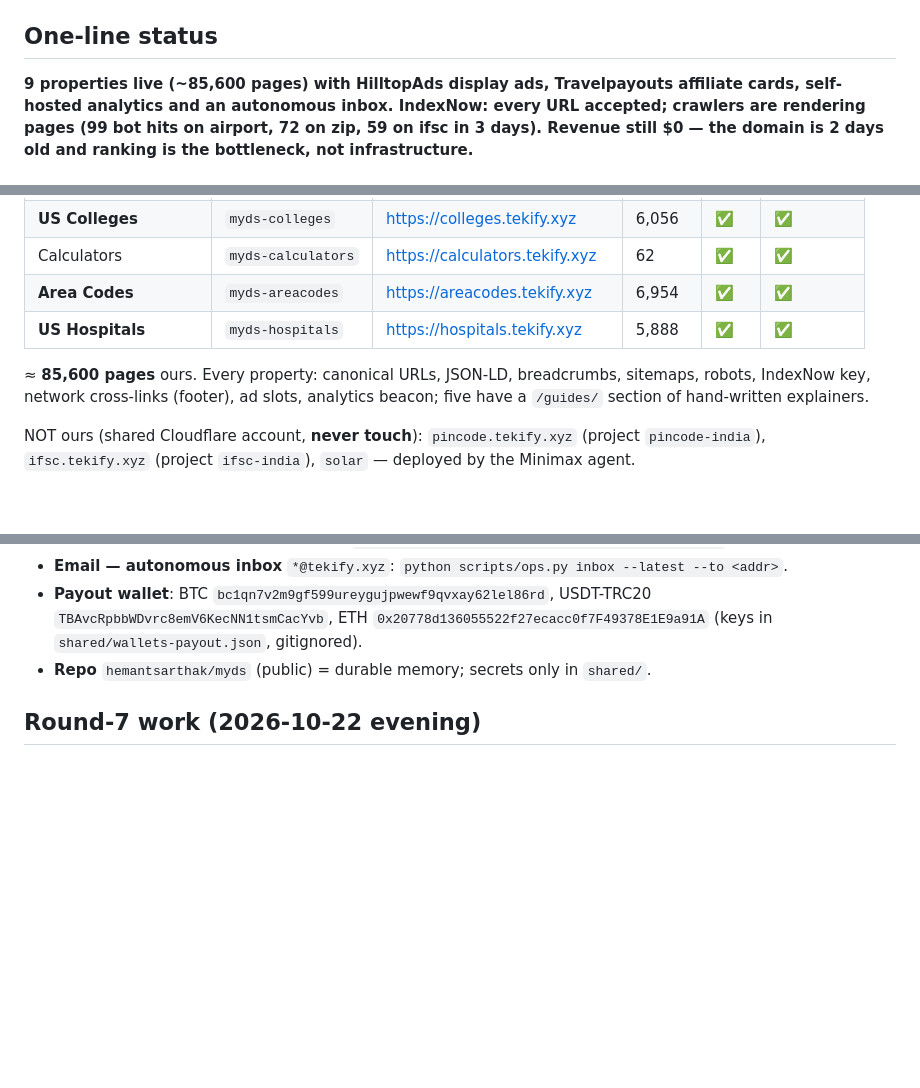
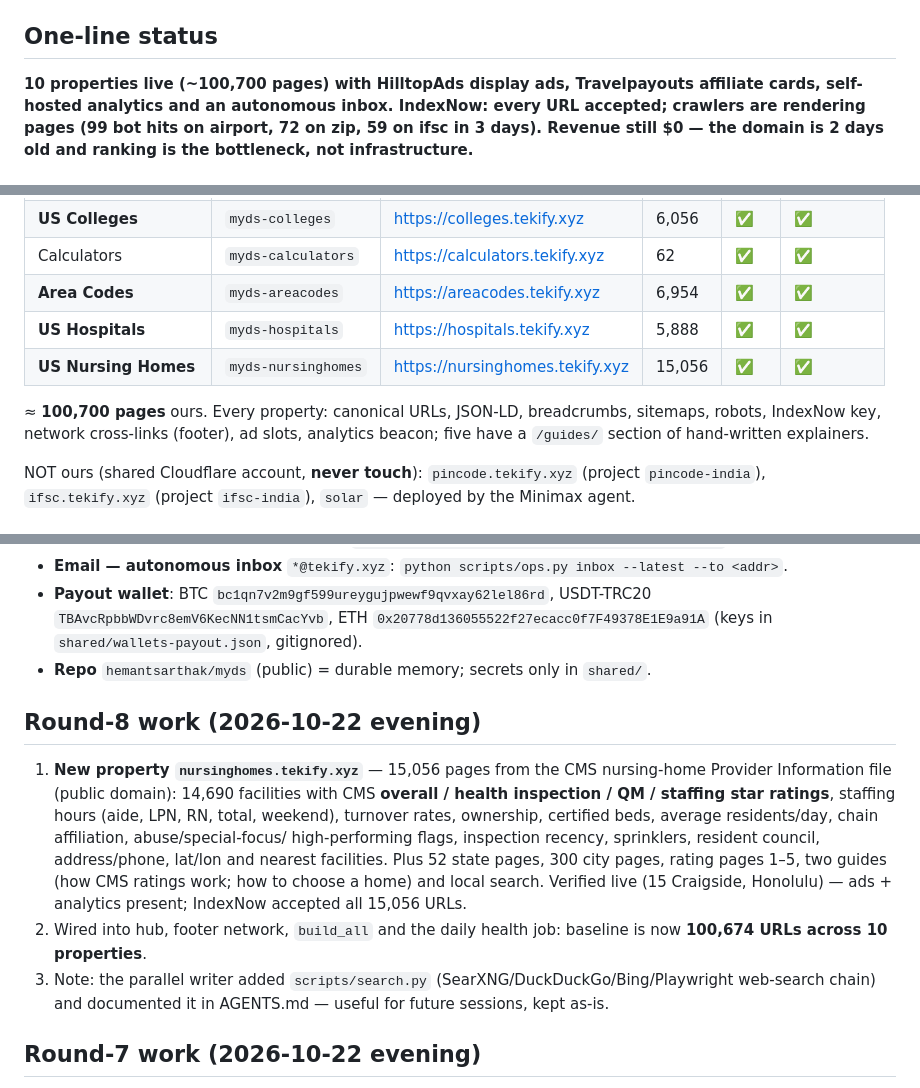
Before and after one commit to hemantsarthak/myds, a Markdown page: docs/STATE.md, 3 parts joined by grey strips. GitHub-like rendering; blank space fills up the shorter version.

Commit message:
docs: round-8 final state (10 properties, 100.7k URLs, nursing homes live)

```diff
--- a/docs/STATE.md
+++ b/docs/STATE.md
@@ -5,7 +5,7 @@
 
 ## One-line status
 
-**9 properties live (~85,600 pages) with HilltopAds display ads, Travelpayouts affiliate cards,
+**10 properties live (~100,700 pages) with HilltopAds display ads, Travelpayouts affiliate cards,
 self-hosted analytics and an autonomous inbox. IndexNow: every URL accepted; crawlers are
 rendering pages (99 bot hits on airport, 72 on zip, 59 on ifsc in 3 days). Revenue still $0 —
 the domain is 2 days old and ranking is the bottleneck, not infrastructure.**
@@ -23,8 +23,9 @@ the domain is 2 days old and ranking is the bottleneck, not infrastructure.**
 | Calculators | `myds-calculators` | https://calculators.tekify.xyz | 62 | ✅ | ✅ |
 | **Area Codes** | `myds-areacodes` | https://areacodes.tekify.xyz | 6,954 | ✅ | ✅ |
 | **US Hospitals** | `myds-hospitals` | https://hospitals.tekify.xyz | 5,888 | ✅ | ✅ |
+| **US Nursing Homes** | `myds-nursinghomes` | https://nursinghomes.tekify.xyz | 15,056 | ✅ | ✅ |
 
-≈ **85,600 pages** ours. Every property: canonical URLs, JSON-LD, breadcrumbs, sitemaps, robots,
+≈ **100,700 pages** ours. Every property: canonical URLs, JSON-LD, breadcrumbs, sitemaps, robots,
 IndexNow key, network cross-links (footer), ad slots, analytics beacon; five have a `/guides/`
 section of hand-written explainers.
 
@@ -45,6 +46,21 @@ NOT ours (shared Cloudflare account, **never touch**): `pincode.tekify.xyz` (pro
   `TBAvcRpbbWDvrc8emV6KecNN1tsmCacYvb`, ETH `0x20778d136055522f27ecacc0f7F49378E1E9a91A`
   (keys in `shared/wallets-payout.json`, gitignored).
 - **Repo** `hemantsarthak/myds` (public) = durable memory; secrets only in `shared/`.
+
+## Round-8 work (2026-10-22 evening)
+
+1. **New property `nursinghomes.tekify.xyz`** — 15,056 pages from the CMS nursing-home Provider
+   Information file (public domain): 14,690 facilities with CMS **overall / health inspection / QM /
+   staffing star ratings**, staffing hours (aide, LPN, RN, total, weekend), turnover rates,
+   ownership, certified beds, average residents/day, chain affiliation, abuse/special-focus/
+   high-performing flags, inspection recency, sprinklers, resident council, address/phone, lat/lon
+   and nearest facilities. Plus 52 state pages, 300 city pages, rating pages 1–5, two guides
+   (how CMS ratings work; how to choose a home) and local search.
+   Verified live (15 Craigside, Honolulu) — ads + analytics present; IndexNow accepted all 15,056 URLs.
+2. Wired into hub, footer network, `build_all` and the daily health job: baseline is now
+   **100,674 URLs across 10 properties**.
+3. Note: the parallel writer added `scripts/search.py` (SearXNG/DuckDuckGo/Bing/Playwright web-search
+   chain) and documented it in AGENTS.md — useful for future sessions, kept as-is.
 
 ## Round-7 work (2026-10-22 evening)
 
```
Also changed, not shown: other parts of docs/STATE.md (+1 -1 lines), docs/SITES.md (+1 -1 lines).
